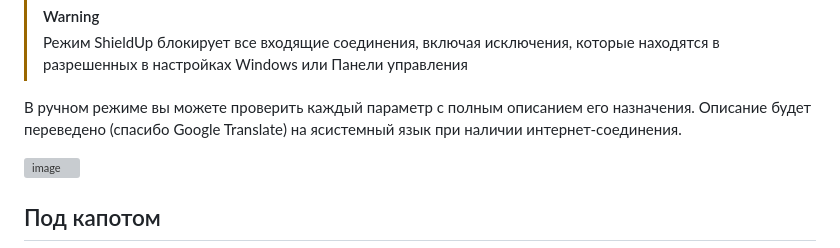
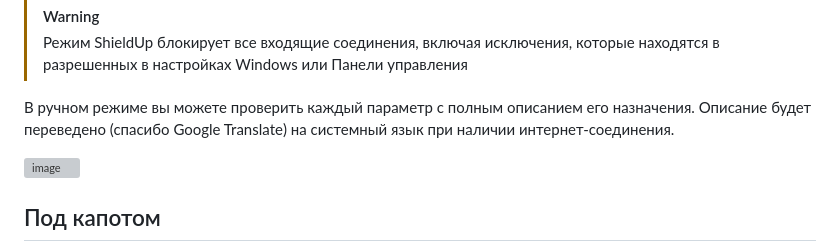
Before and after one commit to n0rthl1ght/ahwt, a Markdown page: README_RU.md, the part around the change. Drawn GitHub-style; grey boxes are pictures that could not be loaded.

```diff
--- a/README_RU.md
+++ b/README_RU.md
@@ -48,7 +48,7 @@
 > [!WARNING]
 > Режим ShieldUp блокирует все входящие соединения, включая исключения, которые находятся в разрешенных в настройках Windows или Панели управления
 
-В ручном режиме вы можете проверить каждый параметр с полным описанием его назначения. Описание будет переведено (спасибо Google Translate) на ясистемный язык при наличии интернет-соединения.
+В ручном режиме вы можете проверить каждый параметр с полным описанием его назначения. Описание будет переведено (спасибо Google Translate) на системный язык при наличии интернет-соединения.
 
 ![image](https://github.com/n0rthl1ght/ahwt/assets/92512883/f7be2112-60d7-44e7-b597-bb5cb690455e)
 
```
